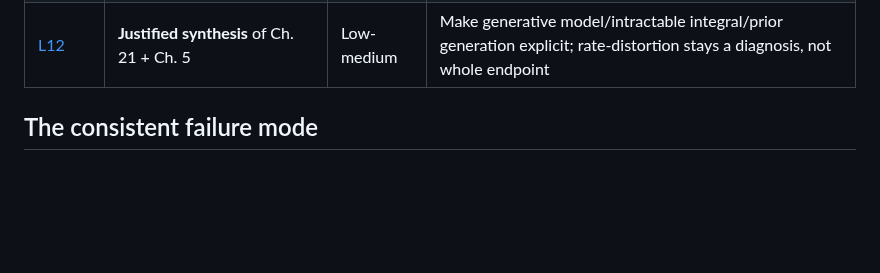
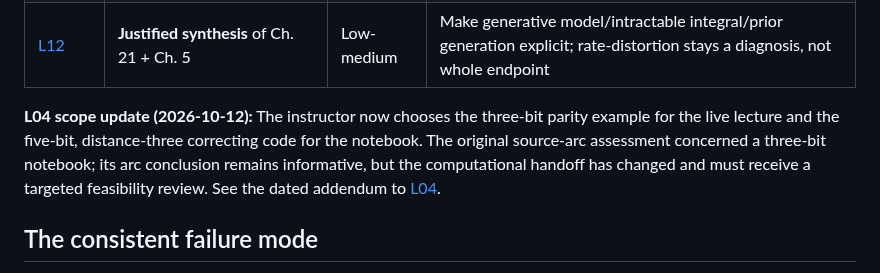
Before and after one commit to opherdonchin/ProbabilisticMachineLearning, a Markdown page: Lectures/course_architecture_scope/source_arc_review_index.md, the part around the change. GitHub-like rendering; blank space fills up the shorter version.

Commit message:
Record revised L04 notebook decision and exact review limitations

```diff
--- a/Lectures/course_architecture_scope/source_arc_review_index.md
+++ b/Lectures/course_architecture_scope/source_arc_review_index.md
@@ -15,6 +15,8 @@
 | [L10](../L10_MCMC/source_arc_review.md) | **Faithful selection** of Chs. 11–12 | Medium | Frame chain construction around MC integration, move from correct transition to proposal geometry/mixing; surface HMC depth tradeoff |
 | [L11](../L11_Neural_Prediction/source_arc_review.md) | **Substantial source-arc contraction** of Ch. 16 | **High** | Re-center differentiable compositions and two roles of neural nets (probability model / inference network), then heteroskedastic model as full example |
 | [L12](../L12_VAE/source_arc_review.md) | **Justified synthesis** of Ch. 21 + Ch. 5 | Low-medium | Make generative model/intractable integral/prior generation explicit; rate-distortion stays a diagnosis, not whole endpoint |
+
+**L04 scope update (2026-10-12):** The instructor now chooses the three-bit parity example for the live lecture and the five-bit, distance-three correcting code for the notebook. The original source-arc assessment concerned a three-bit notebook; its arc conclusion remains informative, but the computational handoff has changed and must receive a targeted feasibility review. See the dated addendum to [L04](../L04_Information_Theory/source_arc_review.md).
 
 ## The consistent failure mode
 
```
